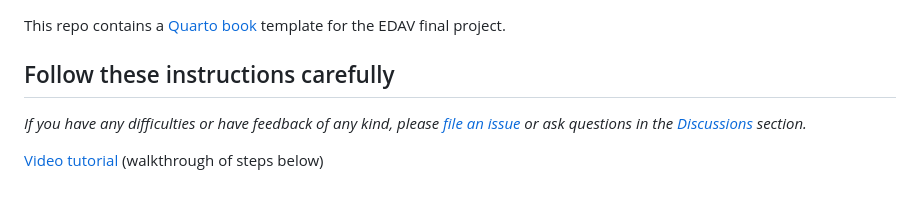
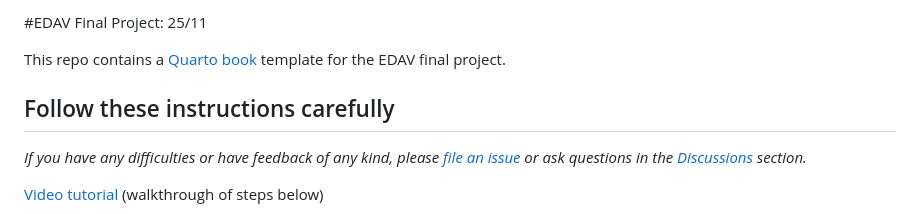
Before and after one commit to gd2665/EDAVfinalproject2023, a Markdown page: README.md, the part around the change. Drawn GitHub-style.

```diff
--- a/README.md
+++ b/README.md
@@ -1,3 +1,5 @@
+#EDAV Final Project: 25/11
+
 This repo contains a [Quarto book](https://quarto.org/docs/books/) template for the EDAV final project.
 
 ## Follow these instructions carefully
```
